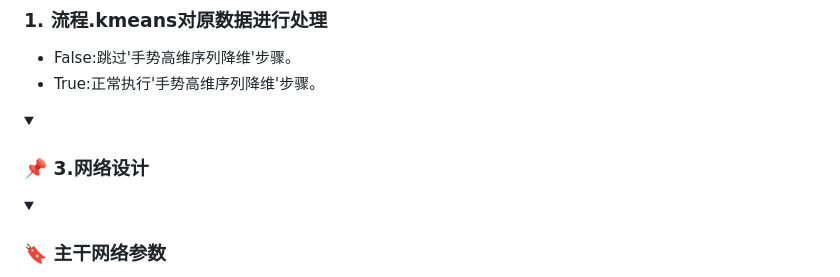
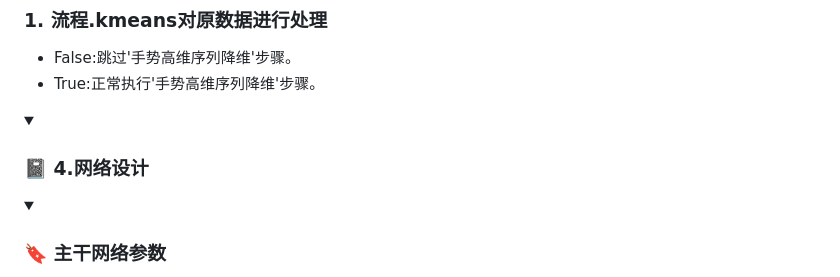
Before and after one commit to galijiangzhi/xuanmen, a Markdown page: README.md, the part around the change printed below. Drawn GitHub-style; folded sections open.

```diff
--- a/README.md
+++ b/README.md
@@ -394,5 +394,5 @@ model:
 </details>
 
 <details open>
-<summary><h3>📌 3.网络设计</h3></summary>
+<summary><h3>📓 4.网络设计</h3></summary>
 
```
Also changed, not shown: other parts of README.md (+7 -7 lines).
